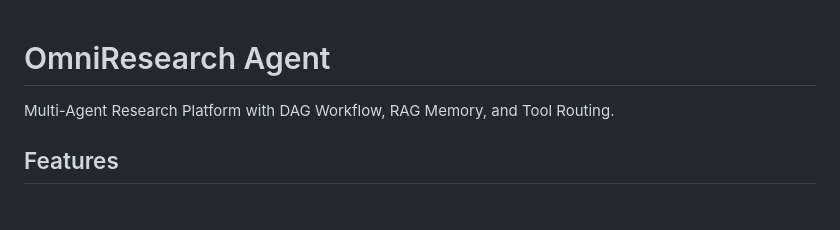
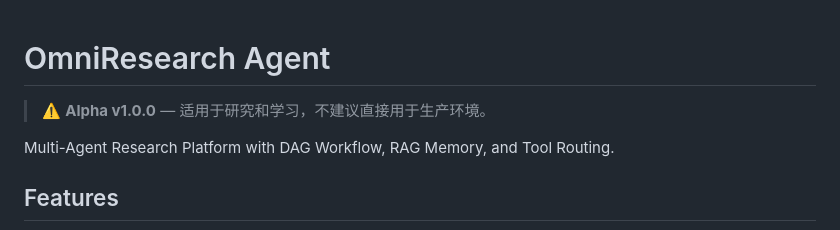
Before and after one commit to anabcamd123-hash/OmniResearch-Agent, a Markdown page: README.md, the part around the change. GitHub-like rendering; blank space fills up the shorter version.

Commit message:
docs: add alpha tag to README for v1.0.0 release

```diff
--- a/README.md
+++ b/README.md
@@ -1,4 +1,6 @@
 # OmniResearch Agent
+
+> ⚠️ **Alpha v1.0.0** — 适用于研究和学习，不建议直接用于生产环境。
 
 Multi-Agent Research Platform with DAG Workflow, RAG Memory, and Tool Routing.
 
```
